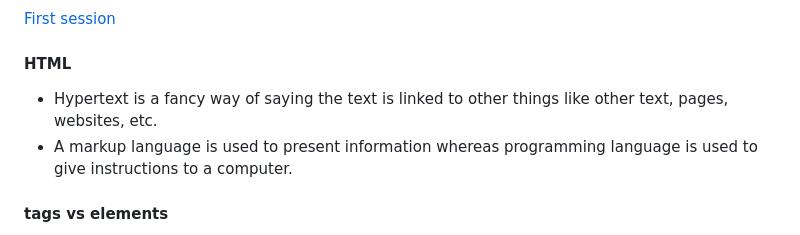
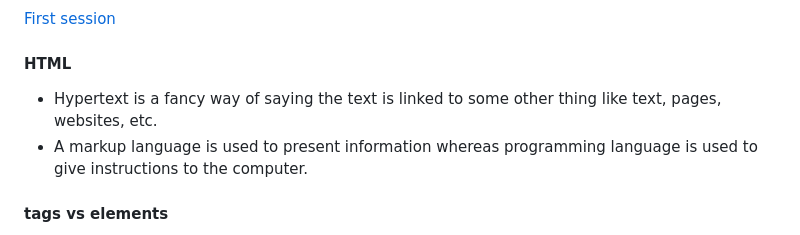
Before and after one commit to PravinMudaliyar49/sessions, a Markdown page: 02-09-24/README.md, the part around the change. Rendered like a GitHub page.

```diff
--- a/02-09-24/README.md
+++ b/02-09-24/README.md
@@ -11,8 +11,8 @@
 
 #### HTML
 
-- Hypertext is a fancy way of saying the text is linked to other things like other text, pages, websites, etc.
-- A markup language is used to present information whereas programming language is used to give instructions to a computer.
+- Hypertext is a fancy way of saying the text is linked to some other thing like text, pages, websites, etc.
+- A markup language is used to present information whereas programming language is used to give instructions to the computer.
 
 #### tags vs elements
 
```
